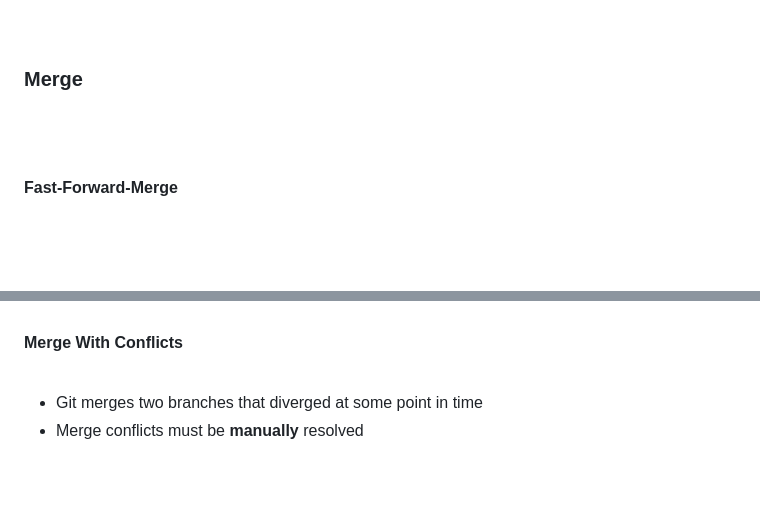
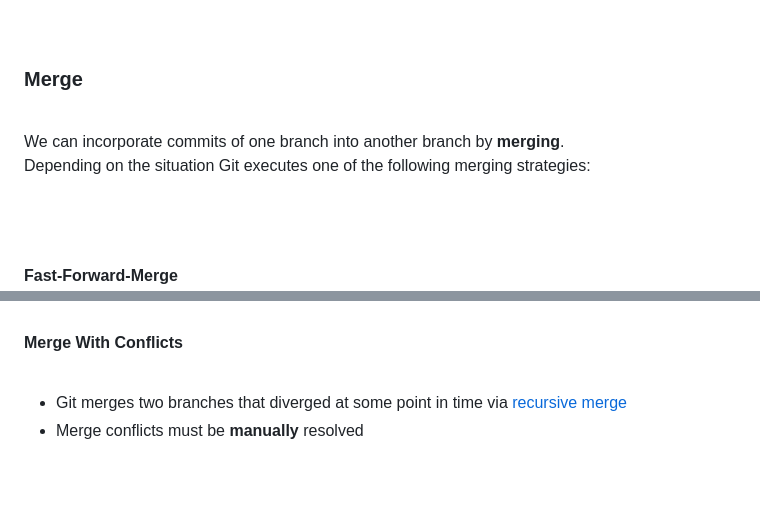
Before and after one commit to lcov29/knowledgeBase, a Markdown page: SoftwareDevelopment/Git/git_basics.md, 2 parts joined by grey strips. Drawn GitHub-style; blank space fills up the shorter version.

Commit message:
add content to section about merging branches

```diff
--- a/SoftwareDevelopment/Git/git_basics.md
+++ b/SoftwareDevelopment/Git/git_basics.md
@@ -206,6 +206,11 @@ gitGraph
 
 ### **Merge**
 <br>
+
+We can incorporate commits of one branch into another branch by **merging**.
+Depending on the situation Git executes one of the following merging strategies:
+
+<br>
 <br>
 
 #### **Fast-Forward-Merge**
@@ -297,7 +302,7 @@ gitGraph
 #### **Merge With Conflicts**
 <br>
 
-- Git merges two branches that diverged at some point in time
+- Git merges two branches that diverged at some point in time via [recursive merge](#recursive-merge)
 - Merge conflicts must be **manually** resolved
 
 
```
